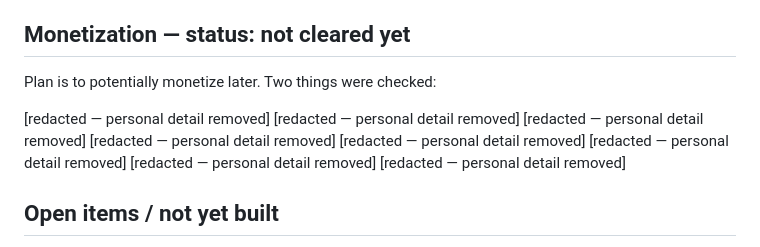
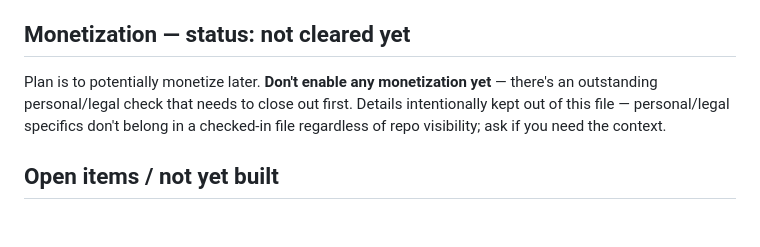
Before and after one commit to kelvinwatson/xmas-markt, a Markdown page: CLAUDE.md, the part around the change. Rendered like a GitHub page; blank space fills up the shorter version.

Commit message:
Remove personal/legal details from project brief
Personal immigration and employment details don't belong in a
checked-in file. Keeps the operative rule (monetization stays off
until an outstanding check clears) without the specifics.

Co-Authored-By: Claude Sonnet 5 <noreply@anthropic.com>

```diff
--- a/CLAUDE.md
+++ b/CLAUDE.md
@@ -174,16 +174,11 @@ if the app ever gets real traffic.
 
 ## Monetization — status: not cleared yet
 
-Plan is to potentially monetize later. Two things were checked:
-
-[redacted — personal detail removed]
-[redacted — personal detail removed]
-[redacted — personal detail removed]
-[redacted — personal detail removed]
-[redacted — personal detail removed]
-[redacted — personal detail removed]
-[redacted — personal detail removed]
-[redacted — personal detail removed]
+Plan is to potentially monetize later. **Don't enable any
+monetization yet** — there's an outstanding personal/legal check that
+needs to close out first. Details intentionally kept out of this
+file — personal/legal specifics don't belong in a checked-in file
+regardless of repo visibility; ask if you need the context.
 
 ## Open items / not yet built
 
```
